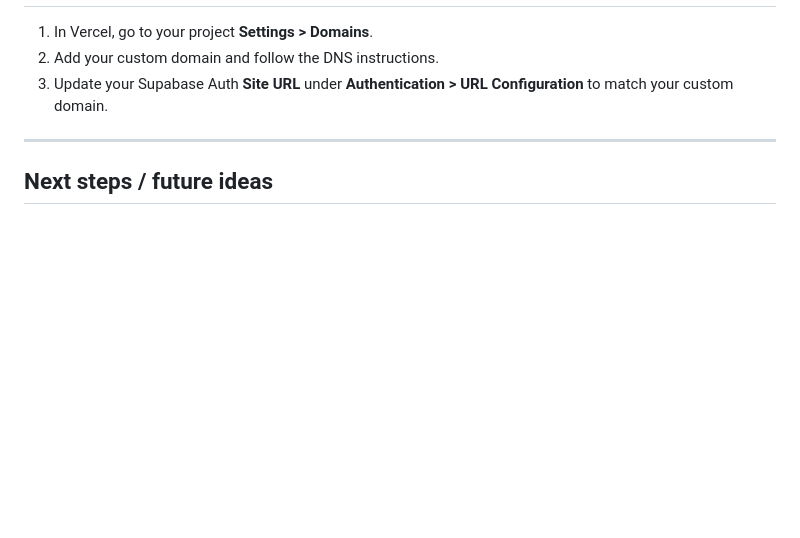
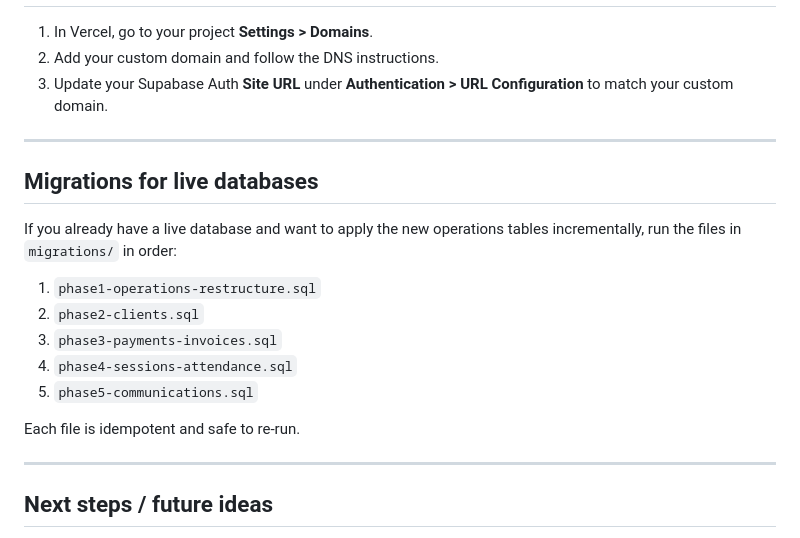
Before and after one commit to christianroachfitness89-dev/crfcomps, a Markdown page: SETUP.md, the part around the change. Rendered like a GitHub page; blank space fills up the shorter version.

Commit message:
auto: 2026-07-29T23:44:31.413Z

```diff
--- a/SETUP.md
+++ b/SETUP.md
@@ -202,6 +202,20 @@ The **Dashboard** shows:
 
 ---
 
+## Migrations for live databases
+
+If you already have a live database and want to apply the new operations tables incrementally, run the files in `migrations/` in order:
+
+1. `phase1-operations-restructure.sql`
+2. `phase2-clients.sql`
+3. `phase3-payments-invoices.sql`
+4. `phase4-sessions-attendance.sql`
+5. `phase5-communications.sql`
+
+Each file is idempotent and safe to re-run.
+
+---
+
 ## Next steps / future ideas
 
 - Referral links: each lead gets a unique `referral_code`; extra entries for successful referrals.
```
